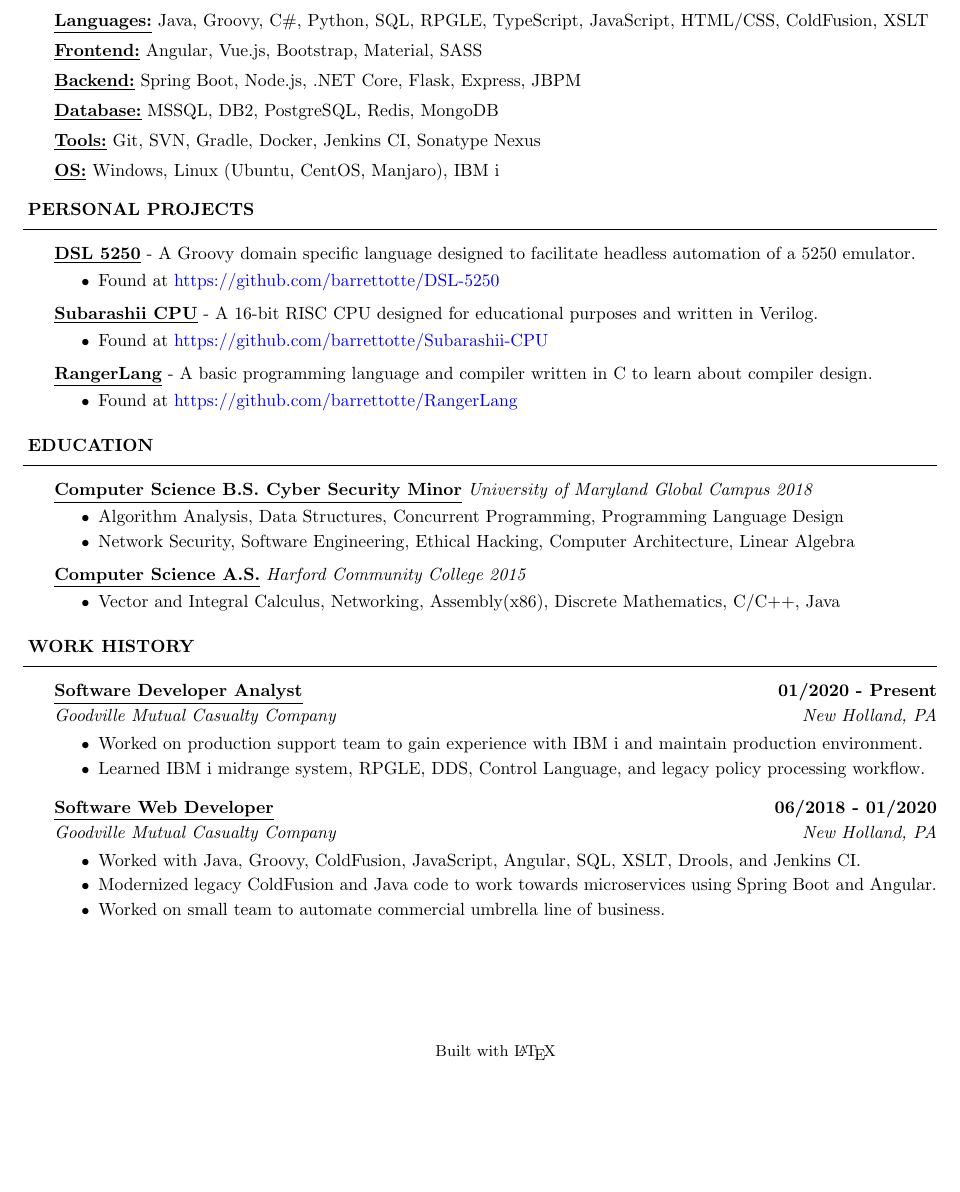
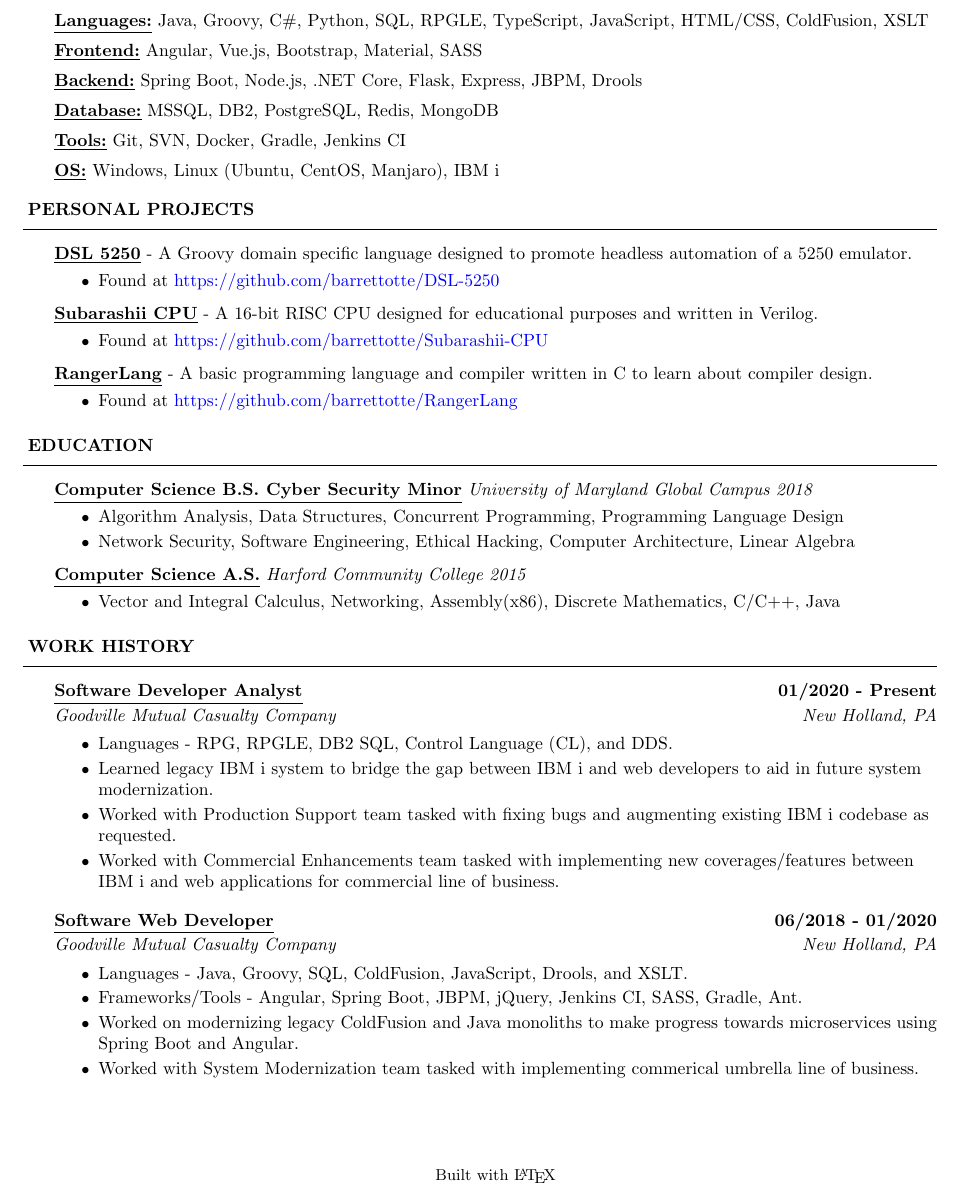
Before and after one commit to barrettotte/resume, a LaTeX CV (barrettotte-resume.tex): part of the page, cut so that both start at the same text, the shorter picture padded with empty space. Compiled offline with pdfLaTeX.

Commit message:
update wording

```diff
--- a/barrettotte-resume.tex
+++ b/barrettotte-resume.tex
@@ -78,18 +78,18 @@
 		\textbf{\underline{Frontend:}}
 			Angular, Vue.js, Bootstrap, Material, SASS \\ \vspace*{5pt}
         \textbf{\underline{Backend:}}
-			Spring Boot, Node.js, .NET Core, Flask, Express, JBPM \\ \vspace*{5pt}
+			Spring Boot, Node.js, .NET Core, Flask, Express, JBPM, Drools \\ \vspace*{5pt}
         \textbf{\underline{Database:}}
 			MSSQL, DB2, PostgreSQL, Redis, MongoDB \\ \vspace*{5pt}
 		\textbf{\underline{Tools:}}
-			Git, SVN, Gradle, Docker, Jenkins CI, Sonatype Nexus \\ \vspace*{5pt}
+			Git, SVN, Docker, Gradle, Jenkins CI \\ \vspace*{5pt}
         \textbf{\underline{OS:}}
             Windows, Linux (Ubuntu, CentOS, Manjaro), IBM i
 
 	\resumeheader{PERSONAL PROJECTS}
 		\project
 			{DSL 5250}
-			{A Groovy domain specific language designed to facilitate headless automation of a 5250 emulator.}
+			{A Groovy domain specific language designed to promote headless automation of a 5250 emulator.}
 			\begin{resumecontent}
 				\item Found at \href{https://github.com/barrettotte/DSL-5250}
 					{https://github.com/barrettotte/DSL-5250}
@@ -127,20 +127,23 @@
         \employer{Software Developer Analyst}{01/2020 - Present}{Goodville Mutual Casualty Company}{New Holland, PA}
             \vspace*{2pt}
 			\begin{resumecontent}
-				\item Worked on production support team to gain experience with IBM i and maintain production environment.
-                \item Learned IBM i midrange system, RPGLE, DDS, Control Language, and legacy policy processing workflow.
+                \item Languages - RPG, RPGLE, DB2 SQL, Control Language (CL), and DDS.
+				\item Learned legacy IBM i system to bridge the gap between IBM i and web developers to aid in future system modernization.
+                \item Worked with Production Support team tasked with fixing bugs and augmenting existing IBM i codebase as requested.
+                \item Worked with Commercial Enhancements team tasked with implementing new coverages/features between IBM i and web applications for commercial line of business.
 			\end{resumecontent}
             \vspace*{4pt}
 		\employer{Software Web Developer}{06/2018 - 01/2020}{Goodville Mutual Casualty Company}{New Holland, PA}
             \vspace*{2pt}
 			\begin{resumecontent}
-				\item Worked with Java, Groovy, ColdFusion, JavaScript, Angular, SQL, XSLT, Drools, and Jenkins CI.
-				\item Modernized legacy ColdFusion and Java code to work towards microservices using Spring Boot and Angular.
-				\item Worked on small team to automate commercial umbrella line of business.
+                \item Languages - Java, Groovy, SQL, ColdFusion, JavaScript, Drools, and XSLT.
+                \item Frameworks/Tools - Angular, Spring Boot, JBPM, jQuery, Jenkins CI, SASS, Gradle, Ant.
+				\item Worked on modernizing legacy ColdFusion and Java monoliths to make progress towards microservices using Spring Boot and Angular.
+				\item Worked with System Modernization team tasked with implementing commerical umbrella line of business.
 			\end{resumecontent}
 
 	\begin{center}
 		\small
-		\vspace*{55pt} Built with \LaTeX
+		\vspace*{35pt} Built with \LaTeX
 	\end{center}
 \end{document}
```
Also changed, not shown: barrettotte-resume.pdf.
